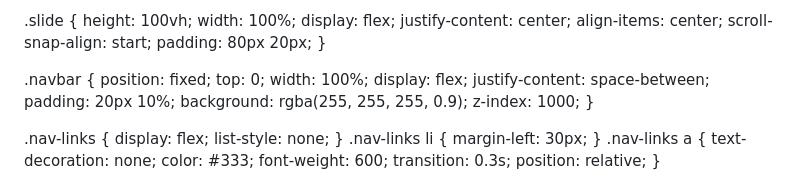
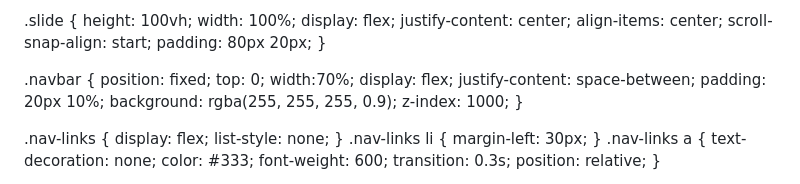
Before and after one commit to Nashib09/nashibthapamagar09.com.np, a Markdown page: README.md, the part around the change. Drawn GitHub-style.

```diff
--- a/README.md
+++ b/README.md
@@ -28,7 +28,7 @@ body { width=140%;
 
 .navbar {
     position: fixed;
-    top: 0; width: 100%;
+    top: 0; width:70%;
     display: flex; justify-content: space-between;
     padding: 20px 10%; background: rgba(255, 255, 255, 0.9);
     z-index: 1000;
```
